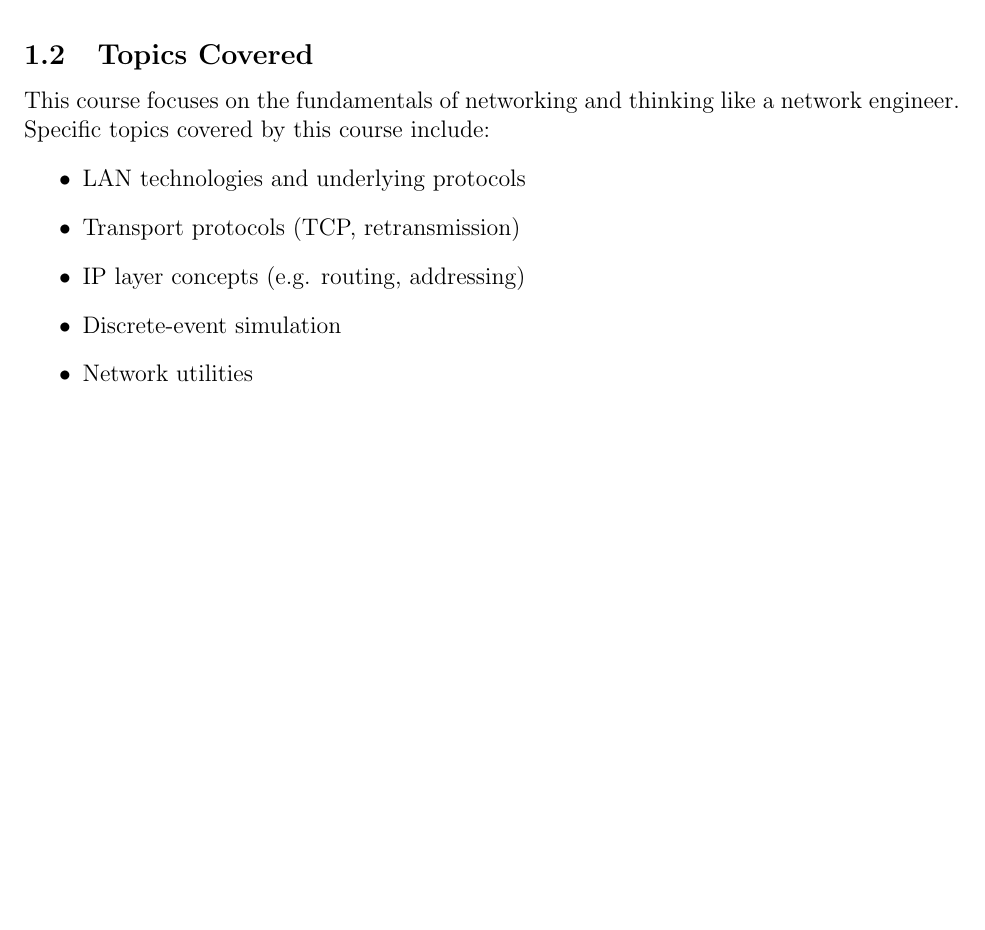
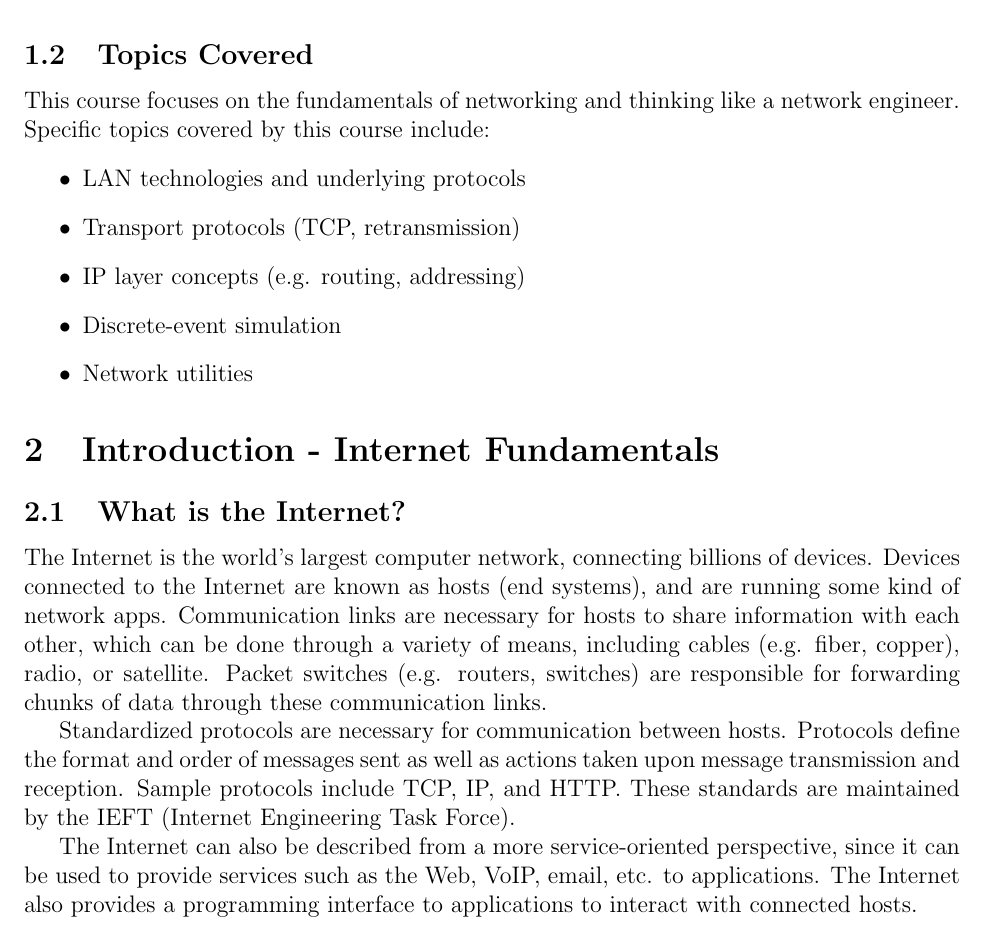
Before and after one commit to m-socha/ECE-358-Notes, a LaTeX document (notes.tex): part of page 3 of 3, cut so that both start at the same text, the shorter picture padded with empty space. Compiled offline with pdfLaTeX.

Commit message:
What is the Internet section added

```diff
--- a/notes.tex
+++ b/notes.tex
@@ -41,4 +41,20 @@
         \item Network utilities
       \end{itemize}
 
+  \section{Introduction - Internet Fundamentals}
+    \subsection{What is the Internet?}
+      The Internet is the world's largest computer network, connecting billions of devices. Devices
+      connected to the Internet are known as hosts (end systems), and are running some kind of network apps.
+      Communication links are necessary for hosts to share information with each other, which can be done through
+      a variety of means, including cables (e.g. fiber, copper), radio, or satellite. Packet switches (e.g. routers,
+      switches) are responsible for forwarding chunks of data through these communication links.
+
+      Standardized protocols are necessary for communication between hosts. Protocols define the format and order of
+      messages sent as well as actions taken upon message transmission and reception. Sample protocols include TCP, IP, and HTTP.
+      These standards are maintained by the IEFT (Internet Engineering Task Force).
+
+      The Internet can also be described from a more service-oriented perspective, since it can be used to provide
+      services such as the Web, VoIP, email, etc. to applications. The Internet also provides a programming interface
+      to applications to interact with connected hosts.
+
 \end{document}
```
